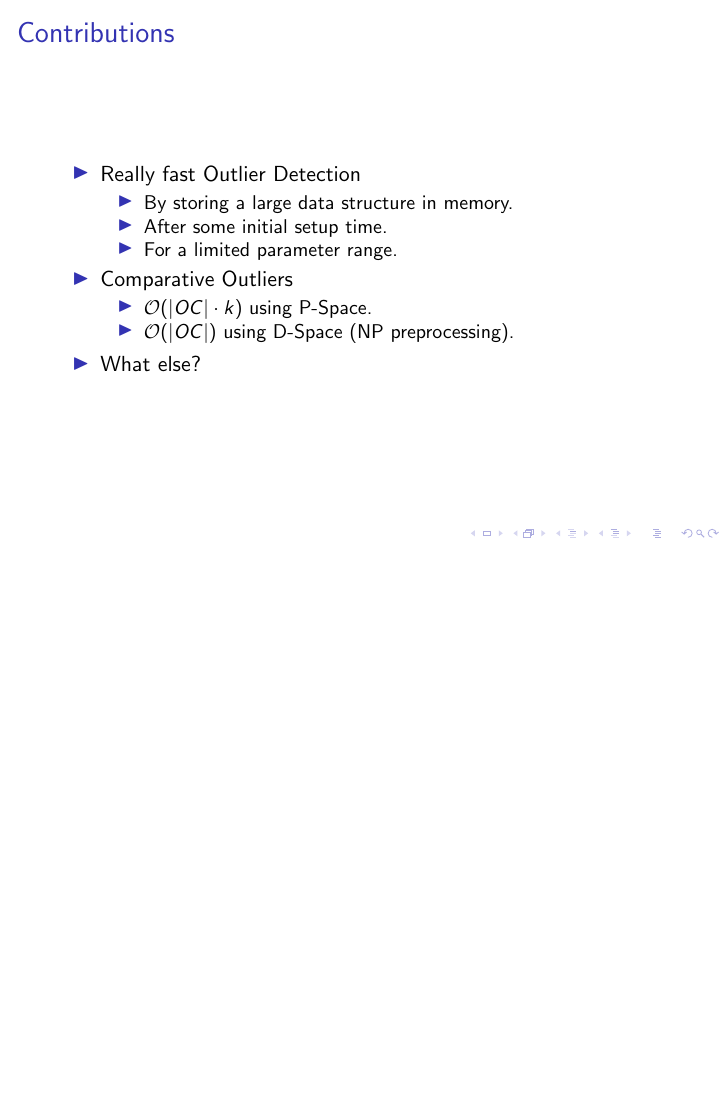
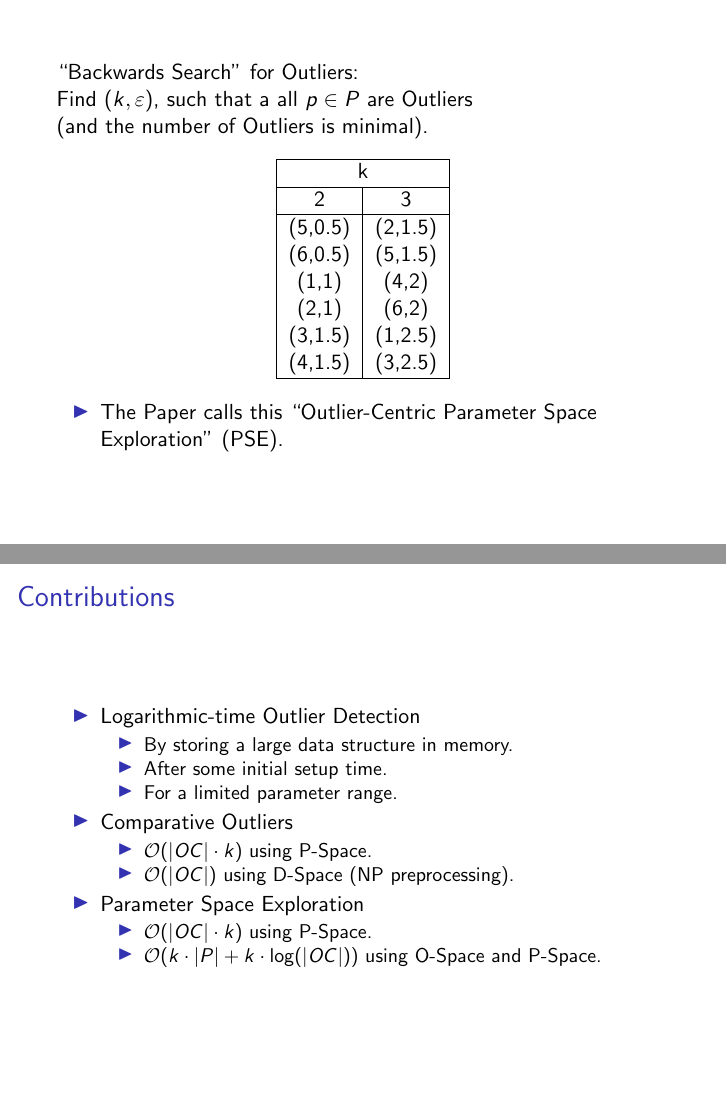
Before and after one commit to matthhan/onion-seminar-paper, LaTeX slides (pres/pres.tex): page 42 of 42 before the commit and pages 45 and 46 of 46 after it, the two joined at a grey line, the shorter picture padded with empty space. Compiled offline with pdfLaTeX.

Commit message:
Mostly finished presentation

```diff
--- a/pres/pres.tex
+++ b/pres/pres.tex
@@ -3,6 +3,7 @@
 \usepackage{hyperref}
 \usepackage{diagbox}
 \usepackage{colortbl}
+\beamertemplatenavigationsymbolsempty
 
 
 
@@ -379,7 +380,7 @@
     \end{frame}
     \begin{frame}{Contributions}
         \begin{itemize}
-            \item Really fast outlier detection
+            \item Logarithmic-time outlier detection
                 \begin{itemize}
                     \item By storing a large data structure in memory.
                     \item After some initial setup time.
@@ -564,7 +565,7 @@
 \end{frame}
     \begin{frame}{Contributions}
         \begin{itemize}
-            \item Really fast Outlier Detection
+            \item Logarithmic-time Outlier Detection
                 \begin{itemize}
                     \item By storing a large data structure in memory.
                     \item After some initial setup time.
@@ -578,5 +579,53 @@
             \item What else?
         \end{itemize}
     \end{frame}
+\begin{frame}
+    ``Backwards Search'' for Outliers:
+
+    Find $(k,\varepsilon)$, such that a all $p\in P$ are Outliers
+
+    (and the number of Outliers is minimal). \pause
+
+    \begin{center}
+    \begin{tabular}{| c | c |}
+        \hline
+        \multicolumn{2}{| c |}{k}\\
+        \hline
+        2 & 3\\
+        \hline
+        (5,0.5) & (2,1.5)\\
+        (6,0.5) & (5,1.5)\\
+        (1,1) & (4,2)\\
+        (2,1) & (6,2)\\
+        (3,1.5) & (1,2.5)\\
+        (4,1.5) & (3,2.5)\\
+        \hline
+    \end{tabular}
+    \end{center}
+    \pause
+    \begin{itemize}
+    \item The Paper calls this ``Outlier-Centric Parameter Space Exploration'' (PSE).
+    \end{itemize}
+\end{frame}
+    \begin{frame}{Contributions}
+        \begin{itemize}
+            \item Logarithmic-time Outlier Detection
+               \begin{itemize}
+                    \item By storing a large data structure in memory.
+                    \item After some initial setup time.
+                    \item For a limited parameter range.
+                \end{itemize}
+           \item Comparative Outliers
+                \begin{itemize}
+                    \item $\mathcal{O}(|OC| \cdot k)$ using P-Space.
+                    \item  $\mathcal{O}(|OC|)$ using D-Space (NP preprocessing).
+                \end{itemize}
+            \item Parameter Space Exploration
+                    \begin{itemize}
+                    \item $\mathcal{O}(|OC| \cdot k)$ using P-Space.
+                    \item $\mathcal{O}(k\cdot |P| + k \cdot \log(|OC|))$ using O-Space and P-Space.
+                   \end{itemize}
+        \end{itemize}
+    \end{frame}
 
 \end{document}
```
